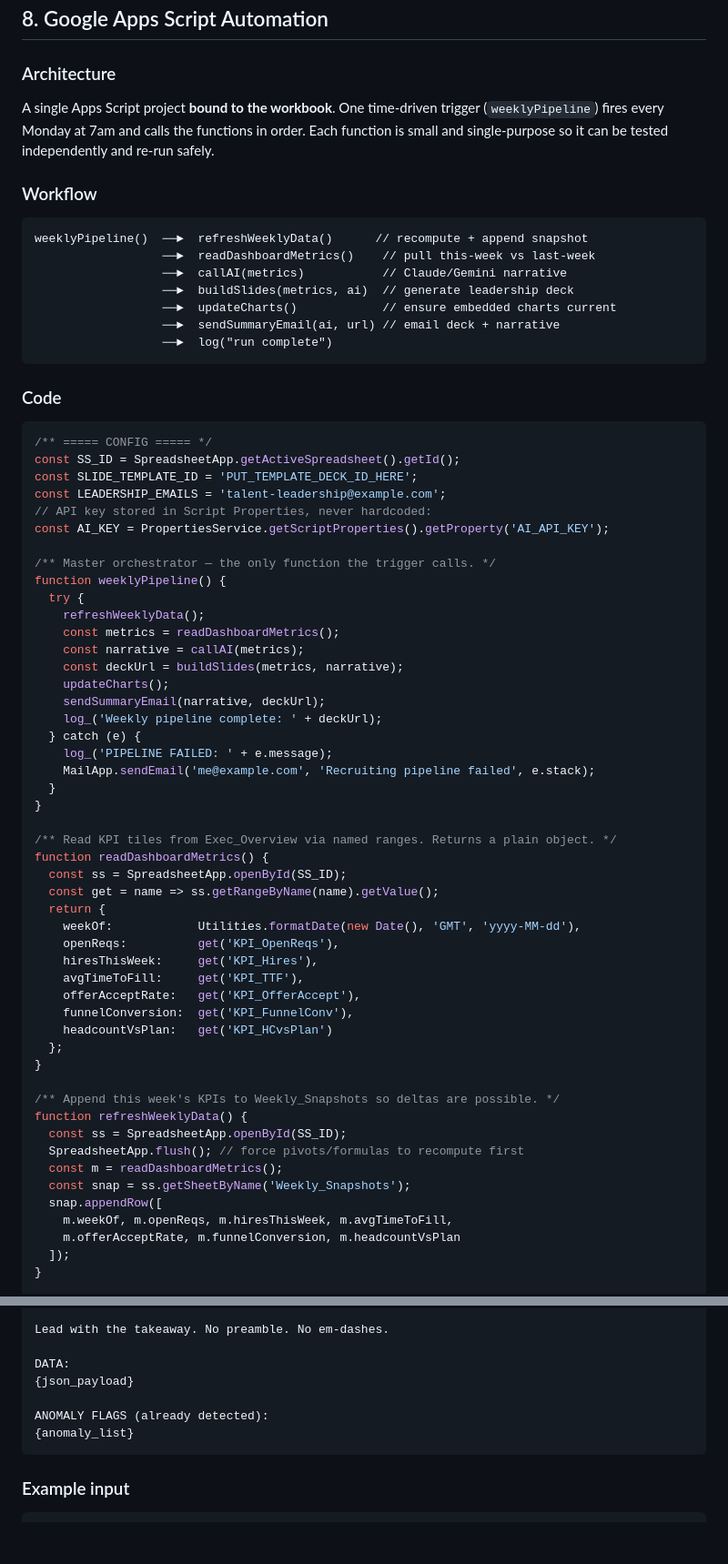
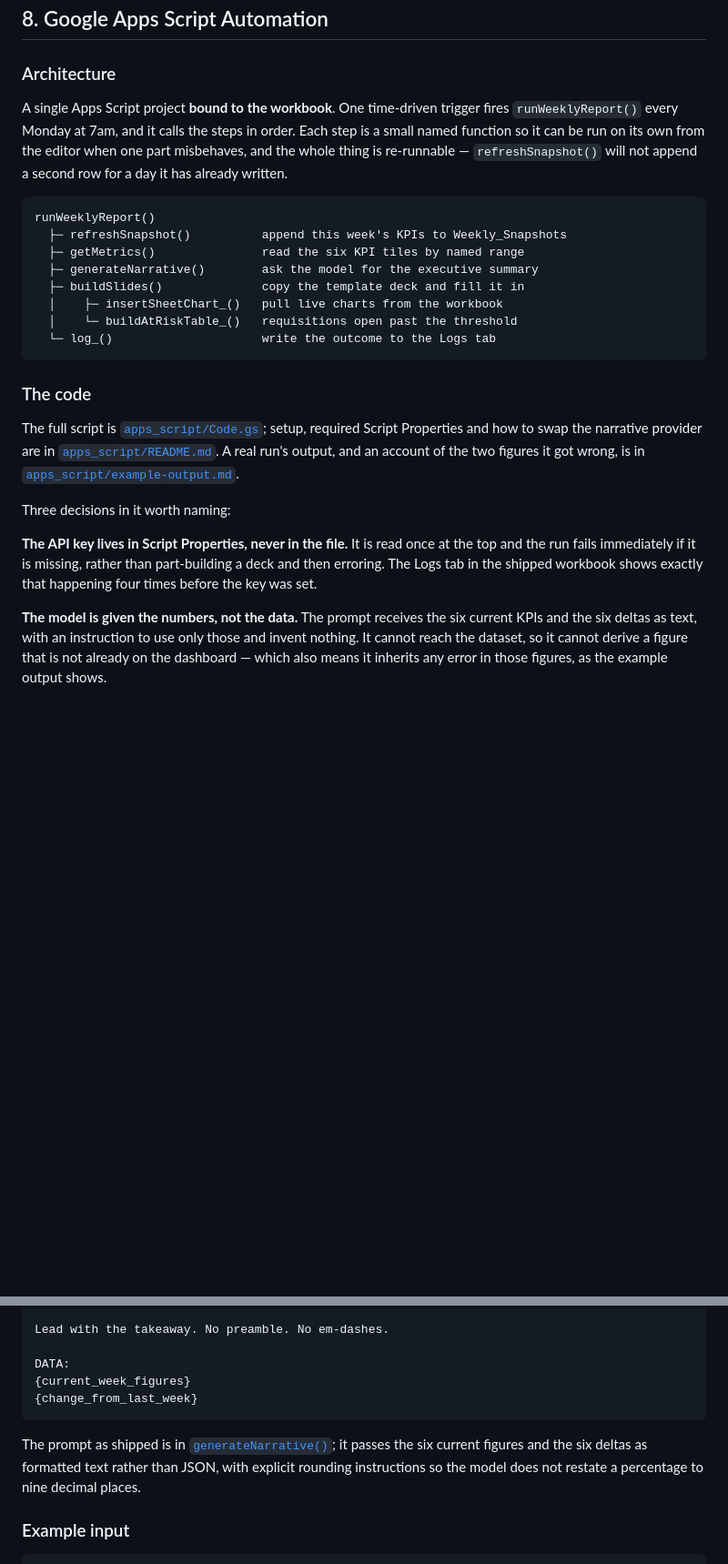
Before and after one commit to Gantaaa/recruiting-funnel-dashboard, a Markdown page: docs/portfolio-writeup.md, 2 parts joined by grey strips. Shown at 91% size. Drawn GitHub-style; blank space fills up the shorter version.

````diff
--- a/docs/portfolio-writeup.md
+++ b/docs/portfolio-writeup.md
@@ -330,69 +353,43 @@ Eight tabs. Each is fed by pivot tables off `Recruiting_Data` and a couple of he
 ## 8. Google Apps Script Automation
 
 ### Architecture
-A single Apps Script project **bound to the workbook**. One time-driven trigger (`weeklyPipeline`) fires every Monday at 7am and calls the functions in order. Each function is small and single-purpose so it can be tested independently and re-run safely.
 
-### Workflow
+A single Apps Script project **bound to the workbook**. One time-driven trigger
+fires `runWeeklyReport()` every Monday at 7am, and it calls the steps in order.
+Each step is a small named function so it can be run on its own from the editor
+when one part misbehaves, and the whole thing is re-runnable —
+`refreshSnapshot()` will not append a second row for a day it has already
+written.
+
 ```
-weeklyPipeline()  ──►  refreshWeeklyData()      // recompute + append snapshot
-                  ──►  readDashboardMetrics()    // pull this-week vs last-week
-                  ──►  callAI(metrics)           // Claude/Gemini narrative
-                  ──►  buildSlides(metrics, ai)  // generate leadership deck
-                  ──►  updateCharts()            // ensure embedded charts current
-                  ──►  sendSummaryEmail(ai, url) // email deck + narrative
-                  ──►  log("run complete")
+runWeeklyReport()
+  ├─ refreshSnapshot()          append this week's KPIs to Weekly_Snapshots
+  ├─ getMetrics()               read the six KPI tiles by named range
+  ├─ generateNarrative()        ask the model for the executive summary
+  ├─ buildSlides()              copy the template deck and fill it in
+  │    ├─ insertSheetChart_()   pull live charts from the workbook
+  │    └─ buildAtRiskTable_()   requisitions open past the threshold
+  └─ log_()                     write the outcome to the Logs tab
 ```
 
-### Code
+### The code
 
-```javascript
-/** ===== CONFIG ===== */
-const SS_ID = SpreadsheetApp.getActiveSpreadsheet().getId();
-const SLIDE_TEMPLATE_ID = 'PUT_TEMPLATE_DECK_ID_HERE';
-const LEADERSHIP_EMAILS = 'talent-leadership@example.com';
-// API key stored in Script Properties, never hardcoded:
-const AI_KEY = PropertiesService.getScriptProperties().getProperty('AI_API_KEY');
+The full script is [`apps_script/Code.gs`](../apps_script/Code.gs); setup,
+required Script Properties and how to swap the narrative provider are in
+[`apps_script/README.md`](../apps_script/README.md). A real run's output, and
+an account of the two figures it got wrong, is in
+[`apps_script/example-output.md`](../apps_script/example-output.md).
 
-/** Master orchestrator — the only function the trigger calls. */
-function weeklyPipeline() {
-  try {
-    refreshWeeklyData();
-    const metrics = readDashboardMetrics();
-    const narrative = callAI(metrics);
-    const deckUrl = buildSlides(metrics, narrative);
-    updateCharts();
-    sendSummaryEmail(narrative, deckUrl);
-    log_('Weekly pipeline complete: ' + deckUrl);
-  } catch (e) {
-    log_('PIPELINE FAILED: ' + e.message);
-    MailApp.sendEmail('me@example.com', 'Recruiting pipeline failed', e.stack);
-  }
-}
+Three decisions in it worth naming:
 
-/** Read KPI tiles from Exec_Overview via named ranges. Returns a plain object. */
-function readDashboardMetrics() {
-  const ss = SpreadsheetApp.openById(SS_ID);
-  const get = name => ss.getRangeByName(name).getValue();
-  return {
-    weekOf:            Utilities.formatDate(new Date(), 'GMT', 'yyyy-MM-dd'),
-    openReqs:          get('KPI_OpenReqs'),
-    hiresThisWeek:     get('KPI_Hires'),
-    avgTimeToFill:     get('KPI_TTF'),
-    offerAcceptRate:   get('KPI_OfferAccept'),
-    funnelConversion:  get('KPI_FunnelConv'),
-    headcountVsPlan:   get('KPI_HCvsPlan')
-  };
-}
+**The API key lives in Script Properties, never in the file.** It is read once
+at the top and the run fails immediately if it is missing, rather than
+part-building a deck and then erroring. The Logs tab in the shipped workbook
+shows exactly that happening four times before the key was set.
 
-/** Append this week's KPIs to Weekly_Snapshots so deltas are possible. */
-function refreshWeeklyData() {
-  const ss = SpreadsheetApp.openById(SS_ID);
-  SpreadsheetApp.flush(); // force pivots/formulas to recompute first
-  const m = readDashboardMetrics();
-  const snap = ss.getSheetByName('Weekly_Snapshots');
-  snap.appendRow([
-    m.weekOf, m.openReqs, m.hiresThisWeek, m.avgTimeToFill,
-    m.offerAcceptRate, m.funnelConversion, m.headcountVsPlan
-  ]);
-}
+**The model is given the numbers, not the data.** The prompt receives the six
+current KPIs and the six deltas as text, with an instruction to use only those
+and invent nothing. It cannot reach the dataset, so it cannot derive a figure
+that is not already on the dashboard — which also means it inherits any error
+in those figures, as the example output shows.
 
@@ -539,11 +439,15 @@ Write 4 short sections, plain English, ~150 words total:
 Lead with the takeaway. No preamble. No em-dashes.
 
 DATA:
-{json_payload}
+{current_week_figures}
+{change_from_last_week}
+```
 
-ANOMALY FLAGS (already detected):
-{anomaly_list}
-```
+The prompt as shipped is in
+[`generateNarrative()`](../apps_script/Code.gs); it passes the six current
+figures and the six deltas as formatted text rather than JSON, with explicit
+rounding instructions so the model does not restate a percentage to nine
+decimal places.
 
 ### Example input
 ```json
````
Also changed, not shown: other parts of docs/portfolio-writeup.md (+60 -134 lines).
